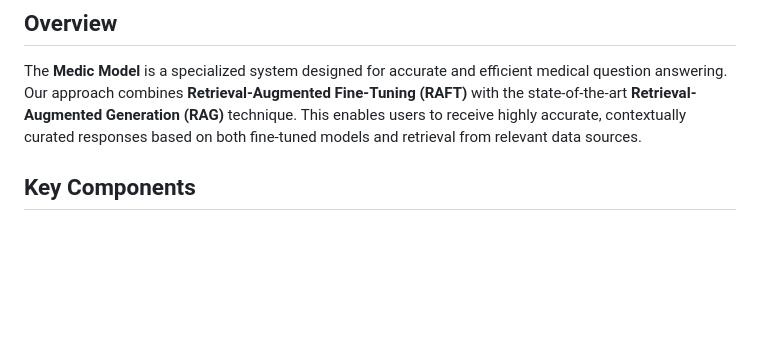
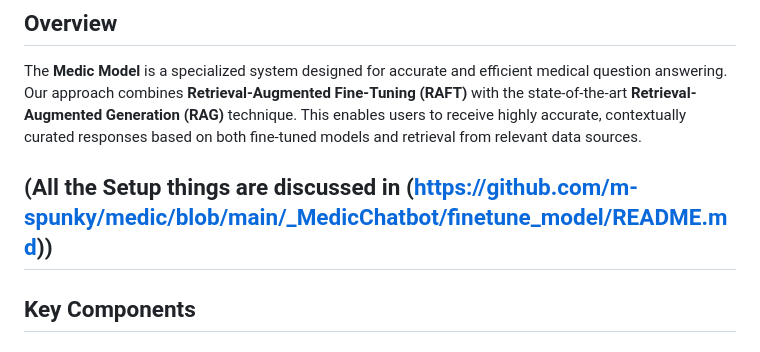
Before and after one commit to m-spunky/Medic, a Markdown page: _MedicChatbot/README.md, the part around the change. GitHub-like rendering; blank space fills up the shorter version.

```diff
--- a/_MedicChatbot/README.md
+++ b/_MedicChatbot/README.md
@@ -3,6 +3,7 @@
 ## Overview
 
 The **Medic Model** is a specialized system designed for accurate and efficient medical question answering. Our approach combines **Retrieval-Augmented Fine-Tuning (RAFT)** with the state-of-the-art **Retrieval-Augmented Generation (RAG)** technique. This enables users to receive highly accurate, contextually curated responses based on both fine-tuned models and retrieval from relevant data sources.
+## (All the Setup things are discussed in (https://github.com/m-spunky/medic/blob/main/_MedicChatbot/finetune_model/README.md))
 
 ## Key Components
 
```
